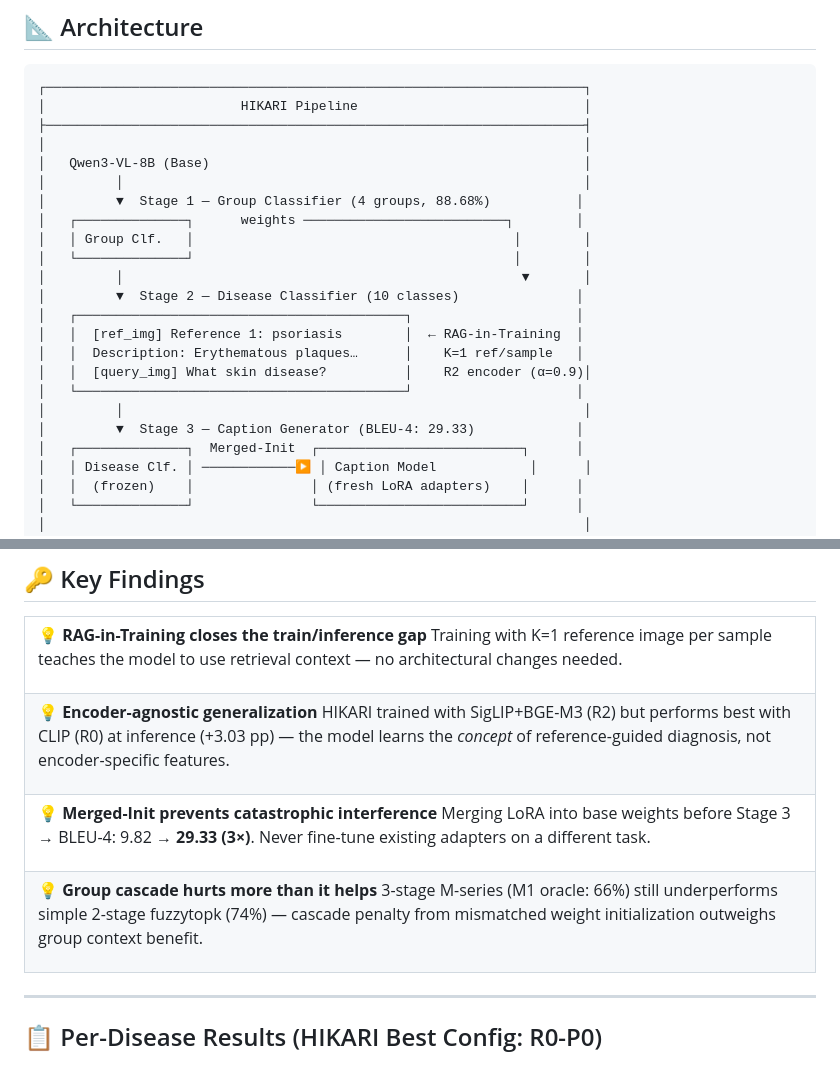
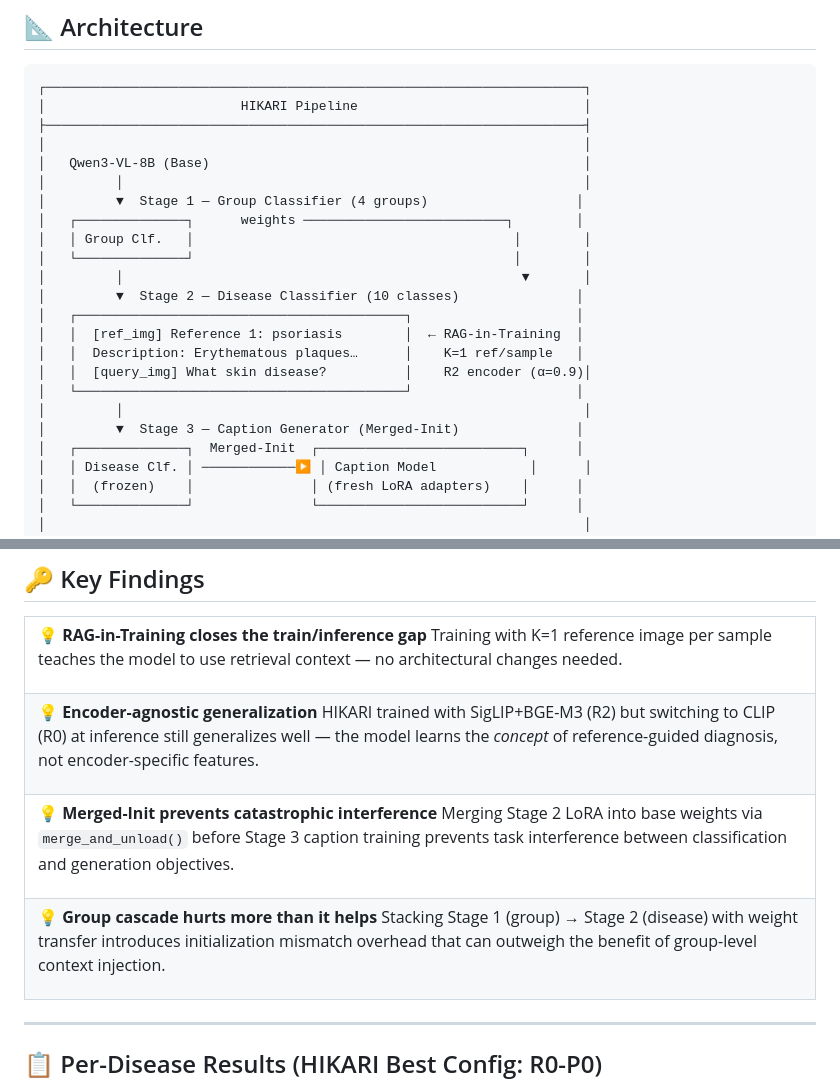
Before and after one commit to E27-25/HIKARI, a Markdown page: Model/README.md, 2 parts joined by grey strips. Drawn GitHub-style.

Commit message:
Model/README.md: remove remaining result numbers and claims
- Architecture diagram: remove 88.68% from Stage 1, remove BLEU-4:29.33 from Stage 3
- Key Findings: remove +3.03pp, BLEU-4 9.82→29.33(3×), 66%/74% percentages
- Rewrite findings as conceptual descriptions only

Co-Authored-By: Claude Sonnet 4.6 <noreply@anthropic.com>

```diff
--- a/Model/README.md
+++ b/Model/README.md
@@ -28,7 +28,7 @@
 │                                                                     │
 │   Qwen3-VL-8B (Base)                                                │
 │         │                                                           │
-│         ▼  Stage 1 — Group Classifier (4 groups, 88.68%)           │
+│         ▼  Stage 1 — Group Classifier (4 groups)                   │
 │   ┌──────────────┐      weights ──────────────────────────┐        │
 │   │ Group Clf.   │                                         │        │
 │   └──────────────┘                                         │        │
@@ -40,7 +40,7 @@
 │   │  [query_img] What skin disease?          │    R2 encoder (α=0.9)│
 │   └──────────────────────────────────────────┘                     │
 │         │                                                           │
-│         ▼  Stage 3 — Caption Generator (BLEU-4: 29.33)             │
+│         ▼  Stage 3 — Caption Generator (Merged-Init)               │
 │   ┌──────────────┐  Merged-Init  ┌──────────────────────────┐      │
 │   │ Disease Clf. │ ────────────▶ │ Caption Model            │      │
 │   │  (frozen)    │               │ (fresh LoRA adapters)    │      │
@@ -304,19 +304,19 @@ Training with K=1 reference image per sample teaches the model to use retrieval
 <tr><td>
 
 **💡 Encoder-agnostic generalization**
-HIKARI trained with SigLIP+BGE-M3 (R2) but performs best with CLIP (R0) at inference (+3.03 pp) — the model learns the *concept* of reference-guided diagnosis, not encoder-specific features.
+HIKARI trained with SigLIP+BGE-M3 (R2) but switching to CLIP (R0) at inference still generalizes well — the model learns the *concept* of reference-guided diagnosis, not encoder-specific features.
 
 </td></tr>
 <tr><td>
 
 **💡 Merged-Init prevents catastrophic interference**
-Merging LoRA into base weights before Stage 3 → BLEU-4: 9.82 → **29.33 (3×)**. Never fine-tune existing adapters on a different task.
+Merging Stage 2 LoRA into base weights via `merge_and_unload()` before Stage 3 caption training prevents task interference between classification and generation objectives.
 
 </td></tr>
 <tr><td>
 
 **💡 Group cascade hurts more than it helps**
-3-stage M-series (M1 oracle: 66%) still underperforms simple 2-stage fuzzytopk (74%) — cascade penalty from mismatched weight initialization outweighs group context benefit.
+Stacking Stage 1 (group) → Stage 2 (disease) with weight transfer introduces initialization mismatch overhead that can outweigh the benefit of group-level context injection.
 
 </td></tr>
 </table>
```
